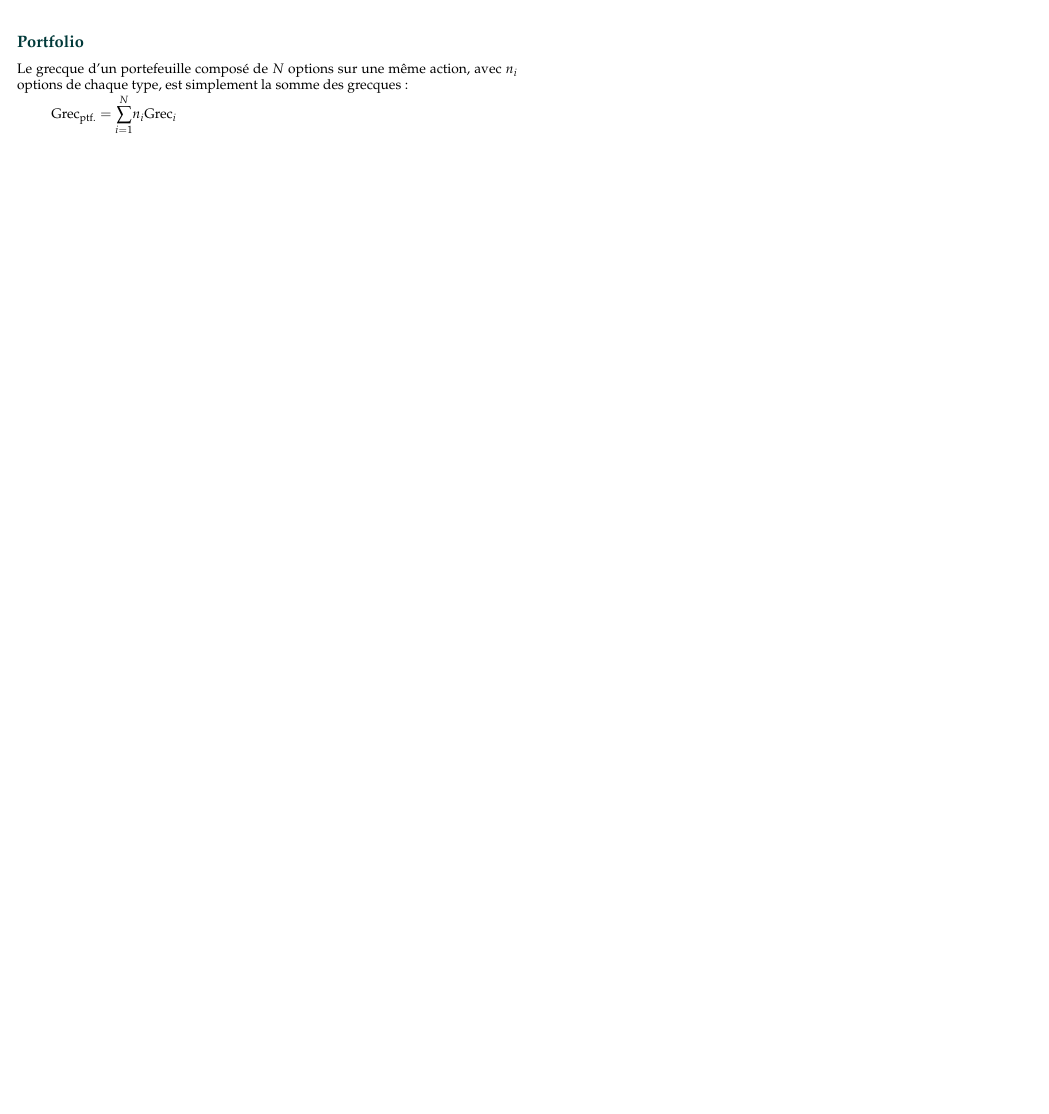
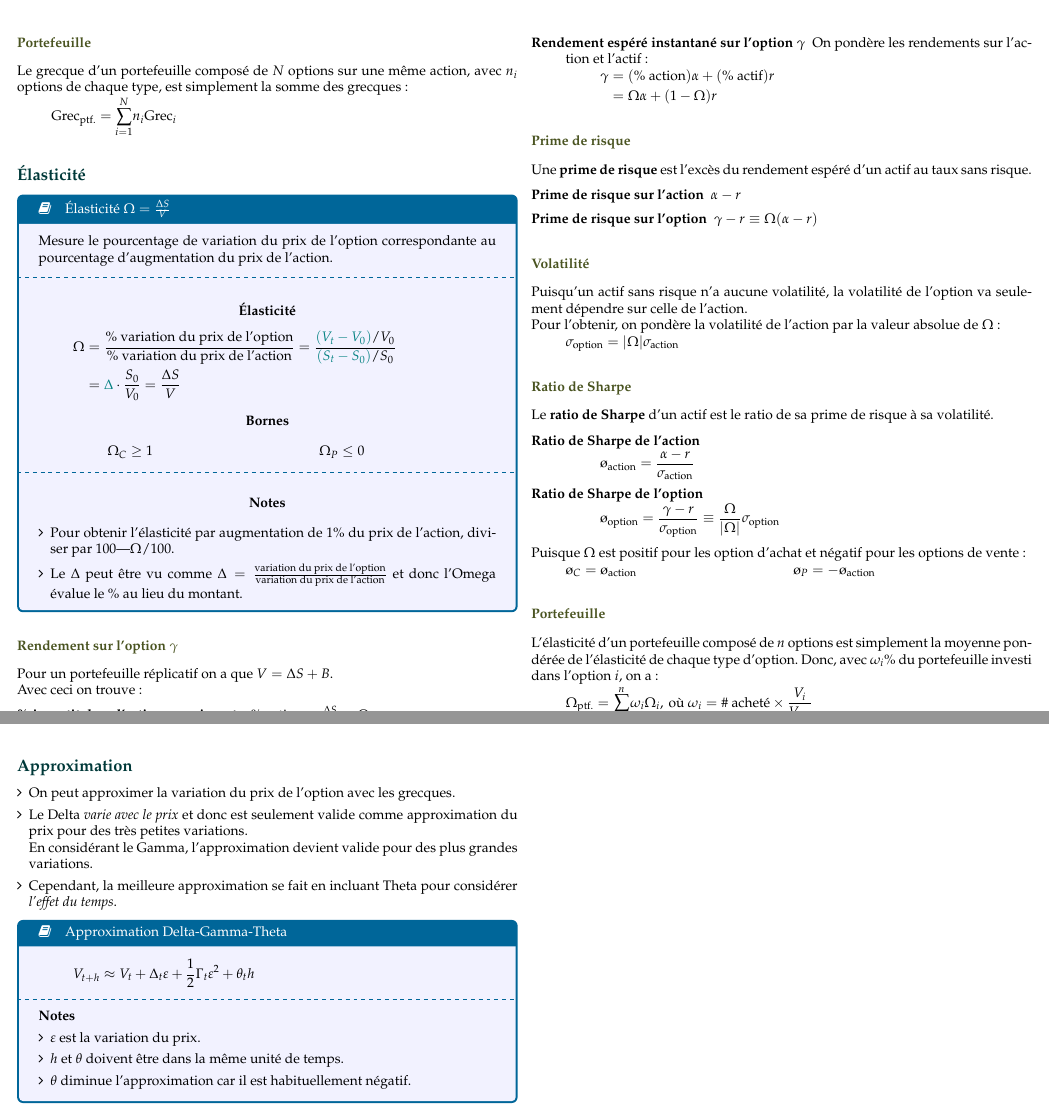
Before and after one commit to ressources-act/Guide_de_survie_en_actuariat, a LaTeX document (02_Cheatsheets/cheatsht-ACT2011.tex): part of page 38 of 38 before the commit and two parts of pages 38 and 39 of 39 after it, the two joined at a grey line, cut at the place of the change, the shorter picture padded with empty space. Compiled offline with pdfLaTeX.

Commit message:
ACT-2011
## Ajouts
ACT-2011
+ Ajout de l'élasticité et l'approximation.
+ Fini chapitre 12 Black-Scholes / options grècques

```diff
--- a/02_Cheatsheets/cheatsht-ACT2011.tex
+++ b/02_Cheatsheets/cheatsht-ACT2011.tex
@@ -3619,24 +3619,140 @@ Mesure la variation du prix de l'option correspondante à une augmentation du ta
 
 \columnbreak
 
-\subsection*{Portfolio}
+\subsubsection*{Portefeuille}
 
 Le grecque d'un portefeuille composé de $N$ options sur une même action, avec $n_{i}$ options de chaque type, est simplement la somme des grecques:
 \begin{align*}
 	\text{Grec}_{\text{ptf.}}
 	&=	\overset{N}{\underset{i = 1}{\sum}} n_{i} \text{Grec}_{i}
 \end{align*}
-%
-%\subsection*{Élasticité}
-%
-%Bornes
-%Prime de risque
-%Ratio de Sharpe
-%
-%\subsection*{Approximation}
-%
-%Delta-Gamma
-%Delta-Gamma-Theta
+
+\subsection*{Élasticité}
+
+
+\begin{definitionNOHFILL}[Élasticité $\Omega	=	\frac{\Delta S}{V}$]
+Mesure le pourcentage de variation du prix de l'option correspondante au pourcentage d'augmentation du prix de l'action.
+
+\tcbline
+
+\begin{center}
+	\textbf{Élasticité}
+\end{center}
+\begin{align*}
+		\Omega
+		&=	\frac{\text{\% variation du prix de l'option}}{\text{\% variation du prix de l'action}}
+		=	\frac{{\color{teal}(V_{t} - V_{0})}/V_{0}}{{\color{teal}(S_{t} - S_{0})}/S_{0}}	\\
+		&=	{\color{teal}\Delta} \cdot \frac{S_{0}}{V_{0}}
+		=	\frac{\Delta S}{V}
+\end{align*}
+
+\begin{center}
+	\textbf{Bornes}
+\end{center}
+\begin{gather}
+\begin{align*}
+	\Omega_{C}	&\ge		1	&
+	\Omega_{P}	&\le		0
+\end{align*}
+\end{gather}
+
+\tcbline
+
+\begin{center}
+	\textbf{Notes}
+\end{center}
+\begin{itemize}[leftmargin = *]
+	\item	Pour obtenir l'élasticité par augmentation de 1\% du prix de l'action, diviser par 100---$\Omega/100$.
+	\item	Le $\Delta$ peut être vu comme $\Delta = \frac{\text{variation du prix de l'option}}{\text{variation du prix de l'action}}$ et donc l'Omega évalue le \% au lieu du montant.
+\end{itemize}
+\end{definitionNOHFILL}
+
+\subsubsection*{Rendement sur l'option $\gamma$}
+Pour un portefeuille réplicatif on a que $V = \Delta S + B$. \\
+Avec ceci on trouve:
+\begin{description}
+	\item[\% investit dans l'action sous-jacente]	$\% \text{ action} = \frac{\Delta S}{V} = \Omega$.
+	\item[\% investit dans l'actif sans risque]	$\% \text{ actif} = \frac{B}{V} = 1 - \Omega$.
+	\item[Rendement espéré instantané sur l'option $\gamma$]	On pondère les rendements sur l'action et l'actif:
+		\begin{align*}
+		\gamma
+		&=	(\% \text{ action}) \alpha + (\% \text{ actif}) r	\\
+		&=	\Omega \alpha + (1 - \Omega) r
+		\end{align*}
+\end{description}
+
+\subsubsection*{Prime de risque}
+Une \textbf{prime de risque} est l'excès du rendement espéré d'un actif au taux sans risque.
+\begin{description}
+	\item[Prime de risque sur l'action]	$\alpha - r$
+	\item[Prime de risque sur l'option]	$\gamma - r \equiv \Omega (\alpha - r)$
+\end{description}
+
+\subsubsection*{Volatilité}
+Puisqu'un actif sans risque n'a aucune volatilité, la volatilité de l'option va seulement dépendre sur celle de l'action.\\
+Pour l'obtenir, on pondère la volatilité de l'action par la valeur absolue de $\Omega$:
+\begin{align*}
+	\sigma_{\text{option}}
+	&=	| \Omega | \sigma_{\text{action}}
+\end{align*}
+
+\subsubsection*{Ratio de Sharpe}
+Le \textbf{ratio de Sharpe} d'un actif est le ratio de sa prime de risque à sa volatilité.
+\begin{description}
+	\item[Ratio de Sharpe de l'action]
+		\begin{align*}
+		\text{\o}_{\text{action}}
+		&=	\frac{\alpha - r}{\sigma_{\text{action}}}
+		\end{align*}
+	\item[Ratio de Sharpe de l'option]
+		\begin{align*}
+		\text{\o}_{\text{option}}
+		&=	\frac{\gamma - r}{\sigma_{\text{option}}}
+		\equiv	\frac{\Omega}{|\Omega|}\sigma_{\text{option}}
+		\end{align*}
+\end{description}
+Puisque $\Omega$ est positif pour les option d'achat et négatif pour les options de vente:
+\begin{align*}
+	\text{\o}_{C}	&=	\text{\o}_{\text{action}}	&
+	\text{\o}_{P}	&=	-\text{\o}_{\text{action}}
+\end{align*}
+
+\subsubsection*{Portefeuille}
+
+L'élasticité d'un portefeuille composé de $n$ options est simplement la moyenne pondérée de l'élasticité de chaque type d'option. Donc, avec $\omega_{i}$\% du portefeuille investi dans l'option $i$, on a:
+\begin{align*}
+	\Omega_{\text{ptf.}}
+	&=	\overset{n}{\underset{i = 1}{\sum}} \omega_{i} \Omega_{i}, \: \text{où } \omega_{i} = \text{\# acheté} \times \frac{V_{i}}{V_{\text{ptf}}}
+\end{align*}
+
+On peut également le calculer avec les paramètres du portefeuille $\Omega_{\text{ptf.}} = \frac{\Delta_{\text{ptf.}}S}{V_{\text{ptf.}}}$.
+
+
+\subsection*{Approximation}
+
+\begin{itemize}[leftmargin = *]
+	\item	On peut approximer la variation du prix de l'option avec les grecques.
+	\item	Le Delta \textit{varie avec le prix} et donc est seulement valide comme approximation du prix pour des très petites variations. \\
+			En considérant le Gamma, l'approximation devient valide pour des plus grandes variations.
+	\item	Cependant, la meilleure approximation se fait en incluant Theta pour considérer \textit{l'effet du temps}.
+\end{itemize}
+
+\begin{definitionNOHFILL}[Approximation Delta-Gamma-Theta]
+\begin{align*}
+	V_{t + h}
+	&\approx	V_{t} + \Delta_{t} \varepsilon + \frac{1}{2} \Gamma_{t} \varepsilon^{2} + \theta_{t} h
+\end{align*}
+
+\tcbline
+
+\textbf{Notes}
+\begin{itemize}[leftmargin = *]
+	\item	$\varepsilon$ est la variation du prix.
+	\item	$h$ et $\theta$ doivent être dans la même unité de temps.
+	\item	$\theta$ diminue l'approximation car il est habituellement négatif.
+\end{itemize}
+\end{definitionNOHFILL}
+
 
 \end{multicols*}
 
```
Also changed, not shown: 02_Cheatsheets/cheatsht-ACT2011.pdf, 02_Cheatsheets/cheatsht-ACT2011.tex (4 more changed lines).
